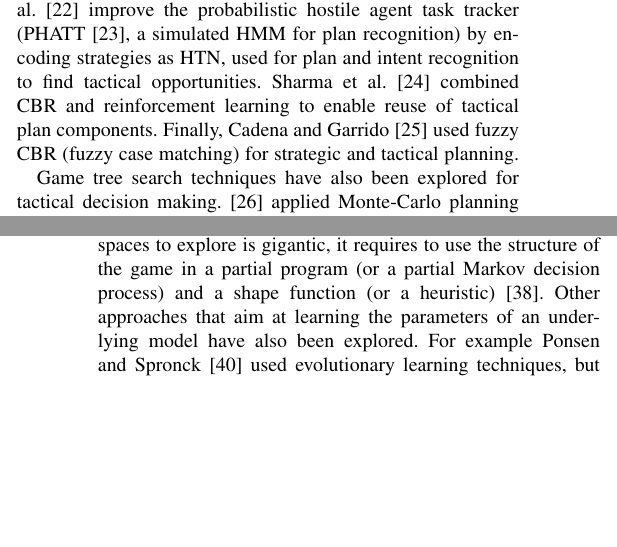
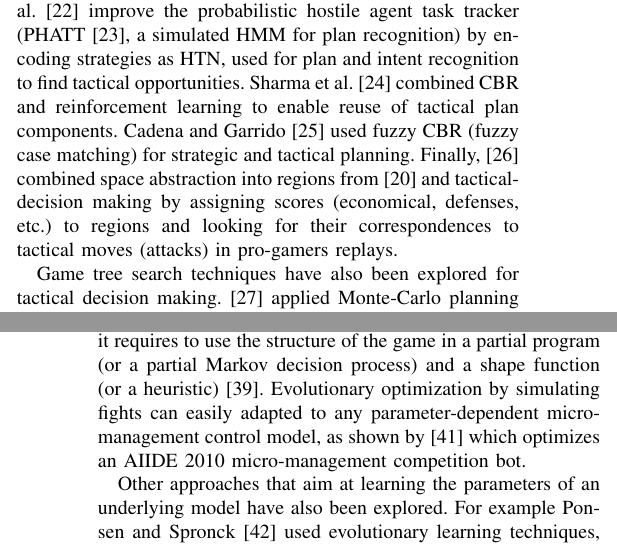
Before and after one commit to syhw/RTS_AI_survey, a LaTeX paper (survey.tex): two parts of the columns of pages 4 and 5 of 10 before the commit and two parts of the columns of pages 4 and 5 of 11 after it, joined at a grey line, cut so that both start at the same text, the shorter picture padded with empty space. Compiled offline with pdfLaTeX.

Commit message:
added a few papers in the paper

```diff
--- a/survey.tex
+++ b/survey.tex
@@ -305,7 +305,8 @@ to detect regions and relevant choke points in RTS maps. This approach is implem
 
 % MACHINE LEARNING:
 Concerning tactical decision making, many different approaches have been explored such as machine learning or game tree search. Concerning machine learning approaches,
-Hladky and Bulitko \cite{Hladky2008} benchmarked hidden semi-Markov models (HSMM) and particle filters in first person shooter games (FPS) units tracking. They showed that the accuracy of occupancy maps was improved using movement models (learned from the player behavior) in HSMM. Kabanza et al. \cite{OBRecog} improve the probabilistic hostile agent task tracker (PHATT \cite{PHATT}, a simulated HMM for plan recognition) by encoding strategies as HTN, used for plan and intent recognition to find tactical opportunities. Sharma et al. \cite{CBR-RL} combined CBR and reinforcement learning to enable reuse of tactical plan components. Finally, Cadena and Garrido \cite{CadenaG11} used fuzzy CBR (fuzzy case matching) for strategic and tactical planning.
+Hladky and Bulitko \cite{Hladky2008} benchmarked hidden semi-Markov models (HSMM) and particle filters in first person shooter games (FPS) units tracking. They showed that the accuracy of occupancy maps was improved using movement models (learned from the player behavior) in HSMM. Kabanza et al. \cite{OBRecog} improve the probabilistic hostile agent task tracker (PHATT \cite{PHATT}, a simulated HMM for plan recognition) by encoding strategies as HTN, used for plan and intent recognition to find tactical opportunities. Sharma et al. \cite{CBR-RL} combined CBR and reinforcement learning to enable reuse of tactical plan components. Cadena and Garrido \cite{CadenaG11} used fuzzy CBR (fuzzy case matching) for strategic and tactical planning. Finally, \cite{SynnaeveTactics} combined space abstraction into regions from \cite{Perkins10} and tactical-decision making by assigning scores (economical, defenses, etc.) to regions and looking for their correspondences to tactical moves (attacks) in pro-gamers replays.
+
 
 % GAME TREE SEARCH:
 Game tree search techniques have also been explored for tactical decision making. \cite{Chung05} applied Monte-Carlo planning to a capture-the-flag mod of Open RTS. Balla and Fern \cite{UCT} applied upper confidence bounds on trees (UCT: a MCTS algorithm) to tactical assault planning in Wargus. % (Santi: I commented this one, since it's mentioned above) On influence maps, \cite{teamCompositionRTS} studied team composition and maneuvering by learning a self-organizing map, while \cite{HagelbackJ08} presented a multi-agent potential field based bot.
@@ -324,7 +325,12 @@ Potential fields (or influence maps) have been found to be a useful technique fo
 
 % Machine learning:
 There has been a significant amount of work on using machine learning techniques for the problem of reactive control. Bayesian modeling has been applied to inverse fusion of the sensory inputs of the units \cite{SynnaeveMicroCig11}, which subsumes potential fields, allowing for integration of tactical goals directly in micro-management.
-Additionally, there has been some interesting uses of reinforcement learning (RL) \cite{Sutton}: Marthi et al. \cite{Marthi05} employ concurrent hierarchical Q-learning (units Q-functions are combined at the group level) RL to efficiently control units in a ``one robot with multiple effectors'' fashion. Madeira et al. \cite{Madeira06} advocate the use of prior domain knowledge to allow faster RL learning and applied their work on a turn-based strategy game. In real game setups, the actions spaces to explore is gigantic, it requires to use the structure of the game in a partial program (or a partial Markov decision process) and a shape function (or a heuristic) \cite{Marthi05}. Other approaches that aim at learning the parameters of an underlying model have also been explored. For example Ponsen and Spronck \cite{GA} used evolutionary learning techniques, but face the same problem of dimensionality. The difficulty to work with multi-scale goals and plans is handled directly by case-based reasoning (CBR), which has been adapted for units behavior with continuous action models \cite{Molineaux08}, an integrated RL/CBR algorithm using continuous models, or with hybrid CBR/RL transfer learning \cite{CBR-RL}. Reactive planning \cite{WeberCig10}, a decompositional planning similar to hierarchical task networks \cite{HTNPlanning}, allows for plans to be changed at different granularity levels and so for multi-scale (hierarchical) goals integration of low-level control. Synnaeve and Bessi\`{e}re \cite{SynnaeveMicroCig11} achieve hierarchical goals (coming from tactical decisions) integration through the addition of another sensory input corresponding to the goal's objective.
+
+Additionally, there has been some interesting uses of reinforcement learning (RL) \cite{Sutton}:
+%\cite{WenderRL} evaluated the different major RL algorithms for (decentralized) micro-management, which perform all equally.
+Marthi et al. \cite{Marthi05} employ concurrent hierarchical Q-learning (units Q-functions are combined at the group level) RL to efficiently control units in a ``one robot with multiple effectors'' fashion. Madeira et al. \cite{Madeira06} advocate the use of prior domain knowledge to allow faster RL learning and applied their work on a turn-based strategy game. In real game setups, the actions spaces to explore is gigantic, it requires to use the structure of the game in a partial program (or a partial Markov decision process) and a shape function (or a heuristic) \cite{Marthi05}. Evolutionary optimization by simulating fights can easily adapted to any parameter-dependent micro-management control model, as shown by \cite{OthmanSimu} which optimizes an AIIDE 2010 micro-management competition bot.
+
+Other approaches that aim at learning the parameters of an underlying model have also been explored. For example Ponsen and Spronck \cite{GA} used evolutionary learning techniques, but face the same problem of dimensionality. The difficulty to work with multi-scale goals and plans is handled directly by case-based reasoning (CBR), which has been adapted for units behavior with continuous action models \cite{Molineaux08}, an integrated RL/CBR algorithm using continuous models, or with hybrid CBR/RL transfer learning \cite{CBR-RL}. Reactive planning \cite{WeberCig10}, a decompositional planning similar to hierarchical task networks \cite{HTNPlanning}, allows for plans to be changed at different granularity levels and so for multi-scale (hierarchical) goals integration of low-level control. Synnaeve and Bessi\`{e}re \cite{SynnaeveMicroCig11} achieve hierarchical goals (coming from tactical decisions) integration through the addition of another sensory input corresponding to the goal's objective.
 
 % Other:
 Other research falling into reactive control has been performed in the field of cognitive science, where Wintermute et al. \cite{SORTS} have explored human-like attention models (with units grouping and vision of a unique screen location) for micro-management.
```
Also changed, not shown: survey.tex (2 more changed lines).
